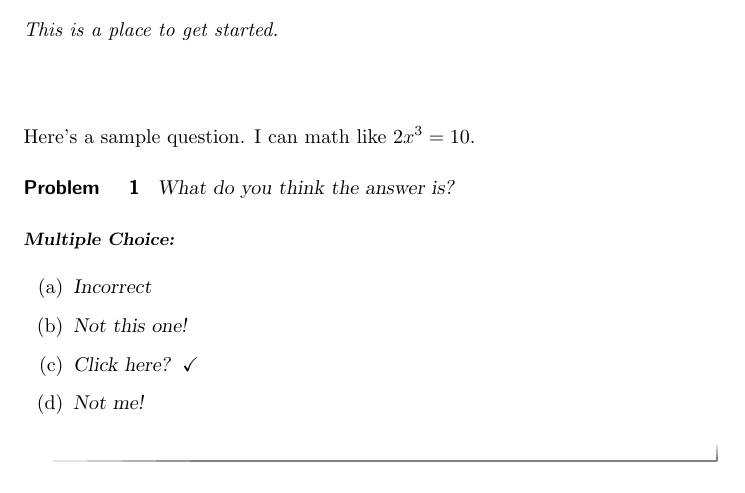
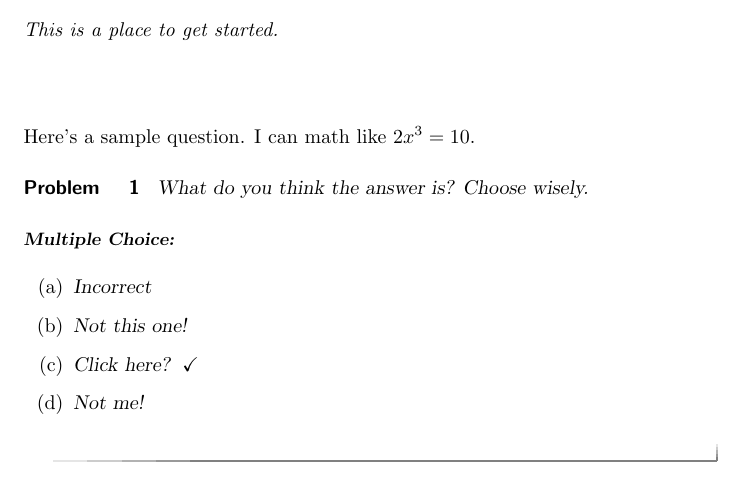
Before and after one commit to ptgressman/PFP, a LaTeX document (first.tex): part of page 1 of 2, cut so that both start at the same text. Compiled offline with pdfLaTeX.

Commit message:
a revision

```diff
--- a/first.tex
+++ b/first.tex
@@ -12,7 +12,7 @@
 Here's a sample question.  I can math like $2x^3 = 10$.
 
 \begin{problem}
-  What do you think the answer is?
+  What do you think the answer is? Choose wisely.
 
   \begin{multipleChoice}
     \choice{Incorrect}
```
